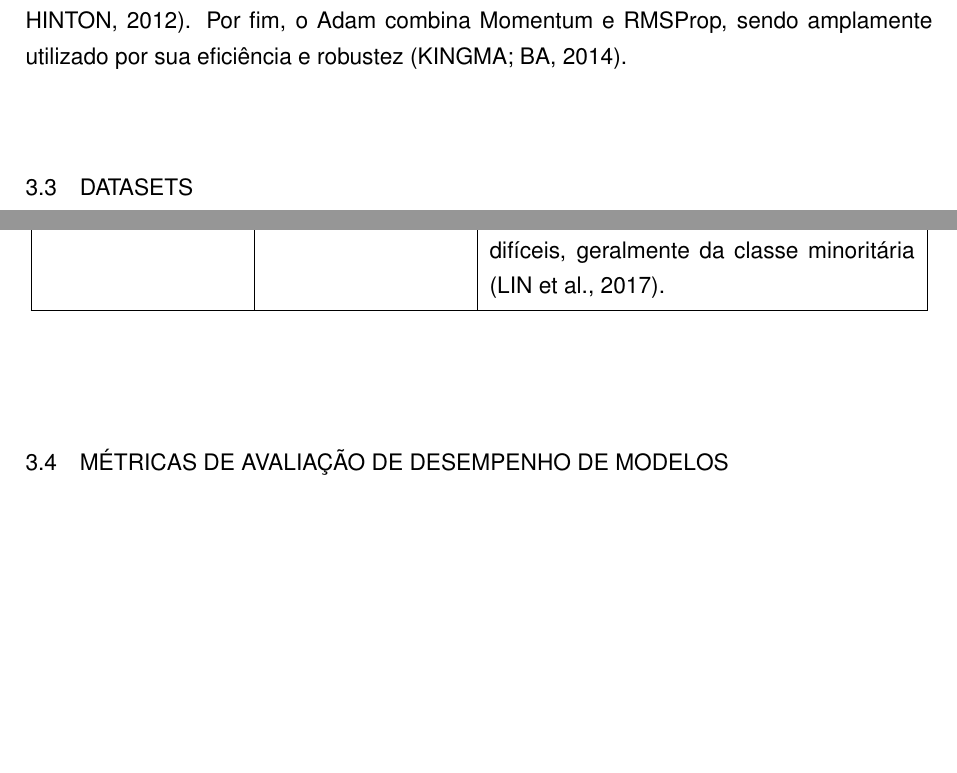
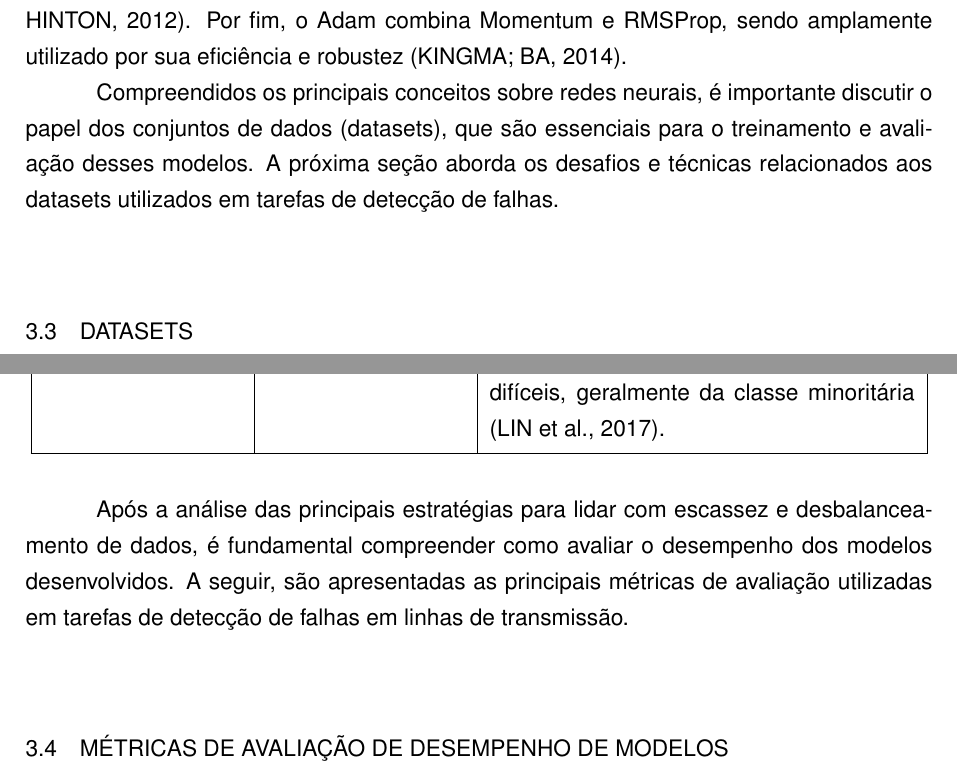
Before and after one commit to luanws/masters-thesis, a LaTeX thesis (documents/main.tex, which reads documents/chapters/revisao_bibliografica.tex): two parts of pages 37 and 40 of 52, joined at a grey line, cut so that both start at the same text, the shorter picture padded with empty space. Compiled offline with pdfLaTeX.

Commit message:
links entre seções

```diff
--- a/documents/chapters/revisao_bibliografica.tex
+++ b/documents/chapters/revisao_bibliografica.tex
@@ -323,6 +325,8 @@ Já a Entropia Cruzada Categórica é utilizada em classificação multiclasse c
 
 Otimizadores são algoritmos que ajustam os pesos da rede neural com base no gradiente da função de custo. Eles influenciam diretamente a velocidade e a qualidade da convergência \cite{ruder2016overview}. Entre os principais otimizadores, destaca-se o Gradiente Descendente, que é a forma mais simples de otimização, mas pode ser lenta e sensível à escolha da taxa de aprendizado. O Gradiente Descendente Estocástico (SGD) atualiza os pesos a cada amostra, adicionando ruído estocástico que pode ajudar a escapar de mínimos locais. O Momentum acrescenta uma fração do gradiente anterior ao atual, acelerando a convergência e suavizando oscilações. O RMSProp ajusta a taxa de aprendizado para cada parâmetro com base na média móvel dos gradientes quadrados \cite{tieleman2012lecture}. Por fim, o Adam combina Momentum e RMSProp, sendo amplamente utilizado por sua eficiência e robustez \cite{kingma2014adam}.
 
+Compreendidos os principais conceitos sobre redes neurais, é importante discutir o papel dos conjuntos de dados (datasets), que são essenciais para o treinamento e avaliação desses modelos. A próxima seção aborda os desafios e técnicas relacionados aos datasets utilizados em tarefas de detecção de falhas.
+
 \section{Datasets}
 
 % Definindo datasets e sua importância
@@ -375,6 +379,8 @@ Desbalanceamento & Perda Focal & Modifica a perda para focar em exemplos difíce
 \end{tabular}
 \end{table}
 
+Após a análise das principais estratégias para lidar com escassez e desbalanceamento de dados, é fundamental compreender como avaliar o desempenho dos modelos desenvolvidos. A seguir, são apresentadas as principais métricas de avaliação utilizadas em tarefas de detecção de falhas em linhas de transmissão.
+
 \section{Métricas de Avaliação de Desempenho de Modelos}
 
 Na detecção de falhas em cadeias de isoladores e equipamentos de linhas de transmissão, a escolha das métricas de avaliação é fundamental para garantir a eficácia e confiabilidade dos modelos de redes neurais. Métricas comumente utilizadas incluem acurácia, precisão, recall, F1-score, área sob a curva ROC (AUC-ROC) e, para tarefas de detecção de objetos, a média da precisão média (mAP). A acurácia, definida como a proporção de previsões corretas em relação ao total, pode ser enganosa em datasets desbalanceados, onde a classe de falhas (e.g., quebras ou flashovers) é significativamente menos representada que a classe de isoladores saudáveis. Por exemplo, em um dataset com 95\% de amostras saudáveis, um modelo que sempre prevê "saudável" alcançará alta acurácia, mas falhará em detectar falhas, comprometendo a segurança do sistema \cite{he2009learning}. Em \citeonline{alam2025robust}, os autores reportaram uma acurácia de 99,96\% para um modelo ensemble RF-LSTM Tuned KNN, mas complementaram a avaliação com precisão, recall e F1-score para abordar o desbalanceamento, garantindo uma análise mais robusta do desempenho em classes minoritárias.
```
Also changed, not shown: documents/chapters/revisao_bibliografica.tex (4 more changed lines).
